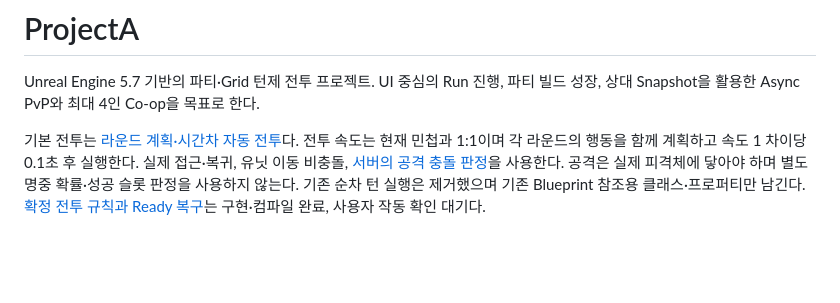
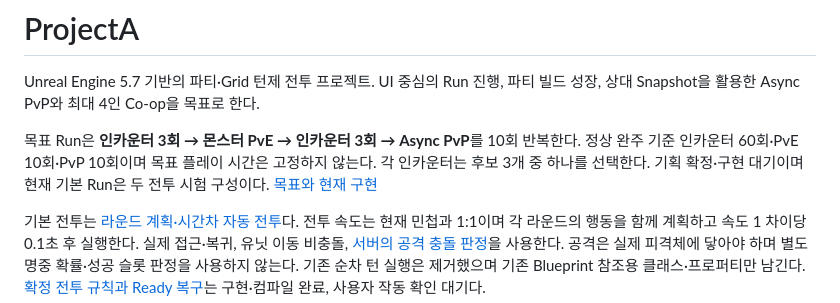
Before and after one commit to jaba001/ProjectA, a Markdown page: README.md, the part around the change. Drawn GitHub-style; blank space fills up the shorter version.

```diff
--- a/README.md
+++ b/README.md
@@ -1,6 +1,8 @@
 # ProjectA
 
 Unreal Engine 5.7 기반의 파티·Grid 턴제 전투 프로젝트. UI 중심의 Run 진행, 파티 빌드 성장, 상대 Snapshot을 활용한 Async PvP와 최대 4인 Co-op을 목표로 한다.
+
+목표 Run은 **인카운터 3회 → 몬스터 PvE → 인카운터 3회 → Async PvP**를 10회 반복한다. 정상 완주 기준 인카운터 60회·PvE 10회·PvP 10회이며 목표 플레이 시간은 고정하지 않는다. 각 인카운터는 후보 3개 중 하나를 선택한다. 기획 확정·구현 대기이며 현재 기본 Run은 두 전투 시험 구성이다. [목표와 현재 구현](Docs/GAME_DESIGN.md#2-목표-run과-현재-구현)
 
 기본 전투는 [라운드 계획·시간차 자동 전투](Docs/GAME_DESIGN.md#8-라운드-계획과-시간차-자동-전투)다. 전투 속도는 현재 민첩과 1:1이며 각 라운드의 행동을 함께 계획하고 속도 1 차이당 0.1초 후 실행한다. 실제 접근·복귀, 유닛 이동 비충돌, [서버의 공격 충돌 판정](Docs/GAME_DESIGN.md#8-5-발동과-피격)을 사용한다. 공격은 실제 피격체에 닿아야 하며 별도 명중 확률·성공 슬롯 판정을 사용하지 않는다. 기존 순차 턴 실행은 제거했으며 기존 Blueprint 참조용 클래스·프로퍼티만 남긴다. [확정 전투 규칙과 Ready 복구](Docs/TODO.md#2-14-확정-전투-규칙과-준비-완료-복구)는 구현·컴파일 완료, 사용자 작동 확인 대기다.
 
```
Also changed, not shown: Docs/GAME_DESIGN.md (+12 -5 lines), Docs/TODO.md (+4 -1 lines).
